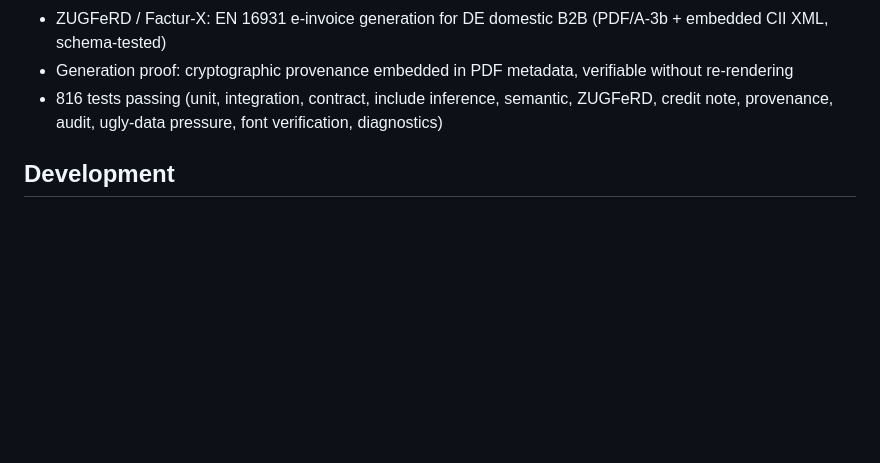
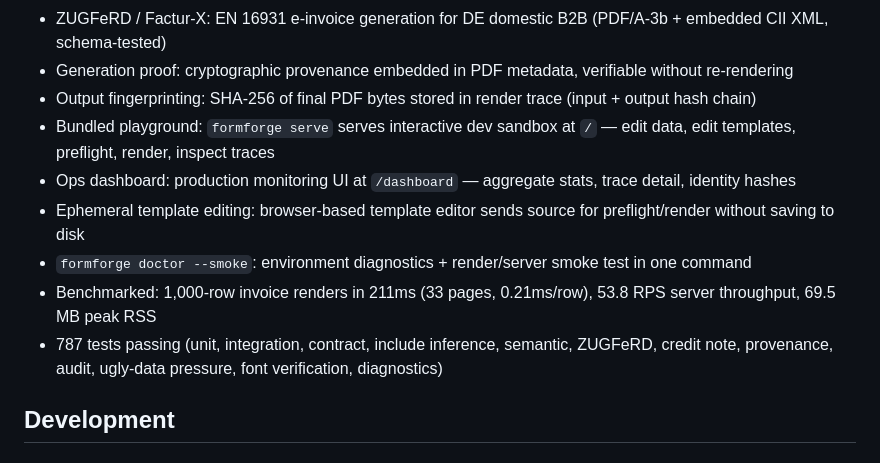
Before and after one commit to verityengine/trustrender, a Markdown page: README.md, the part around the change. GitHub-like rendering; blank space fills up the shorter version.

Commit message:
docs: README updated with playground, dashboard, benchmarks, output hash
Added to README: bundled playground, ops dashboard, ephemeral template
editing, output fingerprinting, doctor diagnostics, measured benchmarks
(211ms for 1000 rows, 53.8 RPS, 69.5 MB RSS).

Co-Authored-By: Claude Opus 4.6 (1M context) <noreply@anthropic.com>

```diff
--- a/README.md
+++ b/README.md
@@ -600,7 +600,13 @@ Server error responses include `error`, `message`, `stage`, and `request_id`. Wi
 - `formforge check` CLI for template introspection and data validation
 - ZUGFeRD / Factur-X: EN 16931 e-invoice generation for DE domestic B2B (PDF/A-3b + embedded CII XML, schema-tested)
 - Generation proof: cryptographic provenance embedded in PDF metadata, verifiable without re-rendering
-- 816 tests passing (unit, integration, contract, include inference, semantic, ZUGFeRD, credit note, provenance, audit, ugly-data pressure, font verification, diagnostics)
+- Output fingerprinting: SHA-256 of final PDF bytes stored in render trace (input + output hash chain)
+- Bundled playground: `formforge serve` serves interactive dev sandbox at `/` — edit data, edit templates, preflight, render, inspect traces
+- Ops dashboard: production monitoring UI at `/dashboard` — aggregate stats, trace detail, identity hashes
+- Ephemeral template editing: browser-based template editor sends source for preflight/render without saving to disk
+- `formforge doctor --smoke`: environment diagnostics + render/server smoke test in one command
+- Benchmarked: 1,000-row invoice renders in 211ms (33 pages, 0.21ms/row), 53.8 RPS server throughput, 69.5 MB peak RSS
+- 787 tests passing (unit, integration, contract, include inference, semantic, ZUGFeRD, credit note, provenance, audit, ugly-data pressure, font verification, diagnostics)
 
 ## Development
 
```
